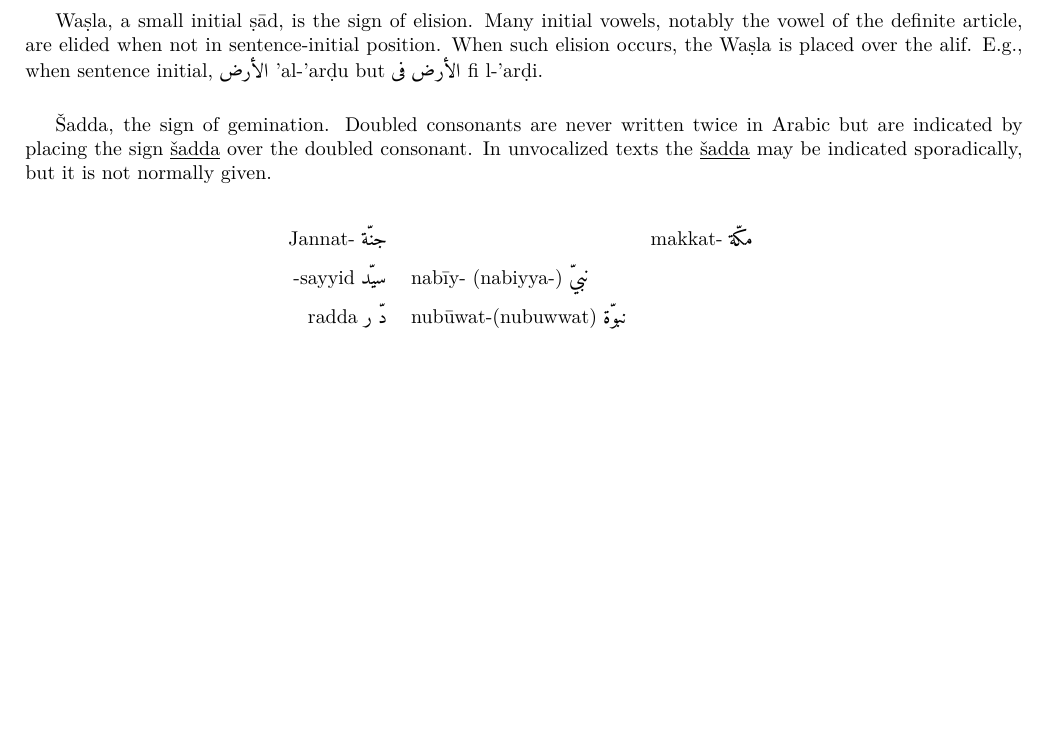
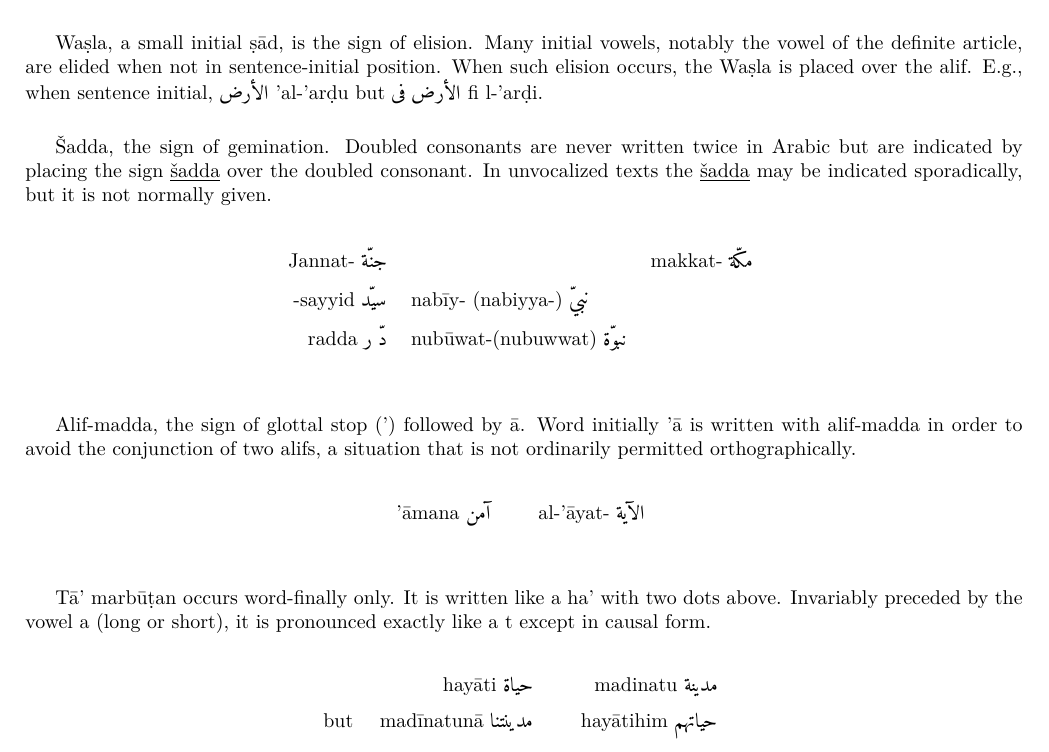
Before and after one commit to iaziz/Koran_classical-arabic, a LaTeX document (letters_extra.tex): part of page 3 of 3, cut so that both start at the same text, the shorter picture padded with empty space. Compiled offline with XeLaTeX; a missing font is replaced by an installed copy or a similar font.

Commit message:
Add files via upload

```diff
--- a/letters_extra.tex
+++ b/letters_extra.tex
@@ -200,4 +200,34 @@ radda \ar{ر دّ}    & nub\={u}wat-(nubuwwat) \ar{نبوّة} \\[6pt]
 \end{tabular}
 \end{center}
 
+
+\vspace{1.5em}
+
+Alif-madda, the sign of glottal stop (') followed by \={a}. Word initially '\={a} is
+written with alif-madda in order to avoid the conjunction of two alifs, a
+situation that is not ordinarily permitted orthographically.
+
+\vspace{1em}
+
+\begin{center}
+\begin{tabular}{r l r l}
+'\={a}mana \ar{آمن} & & al-'\={a}yat- \ar{الآية} \\[6pt]
+\end{tabular}
+\end{center}
+
+\vspace{1.5em}
+
+T\={a}' marb\={u}\d{t}an occurs word-finally only. It is written like a ha' with two
+dots above. Invariably preceded by the vowel a (long or short), it is
+pronounced exactly like a t except in causal form.
+
+\vspace{1em}
+
+\begin{center}
+\begin{tabular}{r l r l}
+hay\={a}ti \ar{حياة} & & madinatu \ar{مدينة} \\[6pt]
+but \quad mad\={i}natun\={a} \ar{مدينتنا} & & hay\={a}tihim \ar{حياتهم} \\[6pt]
+\end{tabular}
+\end{center}
+
 \end{document}
```
Also changed, not shown: letters_extra.pdf.
